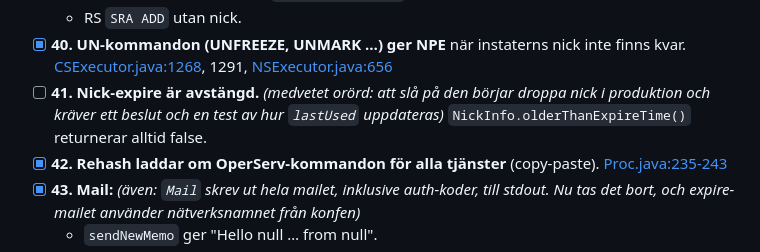
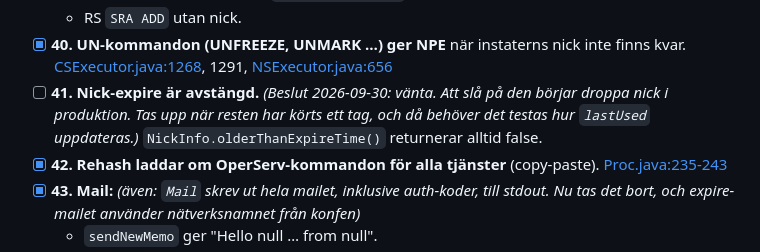
Before and after one commit to Pintuzoft/Avade, a Markdown page: docs/AUDIT-2026-09.md, the part around the change. Drawn GitHub-style.

Commit message:
Audit: nick expire is deferred
Co-Authored-By: Claude Opus 5.5 <noreply@anthropic.com>

```diff
--- a/docs/AUDIT-2026-09.md
+++ b/docs/AUDIT-2026-09.md
@@ -225,7 +225,7 @@ Status: [ ] = ej åtgärdad, [x] = åtgärdad (1–12 `security-fixes`, 26–32
   - Dubbla mellanslag gör att `cmd[4].charAt(0)` kastar (CS/NS flaggor, OS services-ban).
   - RS `SRA ADD` utan nick.
 - [x] **40. UN-kommandon (UNFREEZE, UNMARK …) ger NPE** när instaterns nick inte finns kvar. [CSExecutor.java:1268](../src/chanserv/CSExecutor.java#L1268), 1291, [NSExecutor.java:656](../src/nickserv/NSExecutor.java#L656)
-- [ ] **41. Nick-expire är avstängd.** *(medvetet orörd: att slå på den börjar droppa nick i produktion och kräver ett beslut och en test av hur `lastUsed` uppdateras)* `NickInfo.olderThanExpireTime()` returnerar alltid false.
+- [ ] **41. Nick-expire är avstängd.** *(Beslut 2026-09-30: vänta. Att slå på den börjar droppa nick i produktion. Tas upp när resten har körts ett tag, och då behöver det testas hur `lastUsed` uppdateras.)* `NickInfo.olderThanExpireTime()` returnerar alltid false.
 - [x] **42. Rehash laddar om OperServ-kommandon för alla tjänster** (copy-paste). [Proc.java:235-243](../src/core/Proc.java#L235)
 - [x] **43. Mail:** *(även: `Mail` skrev ut hela mailet, inklusive auth-koder, till stdout. Nu tas det bort, och expire-mailet använder nätverksnamnet från konfen)*
   - `sendNewMemo` ger "Hello null … from null".
```
